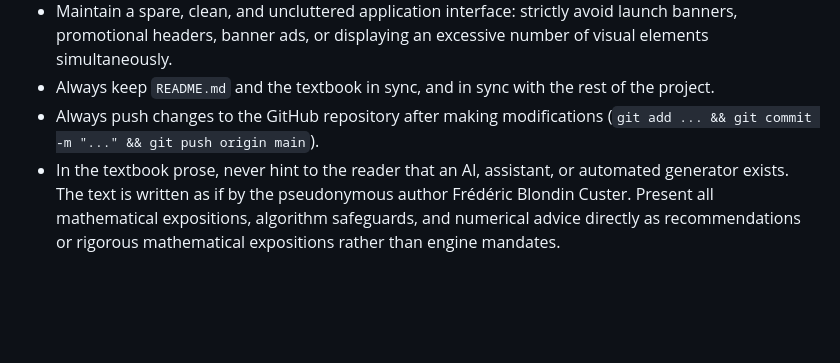
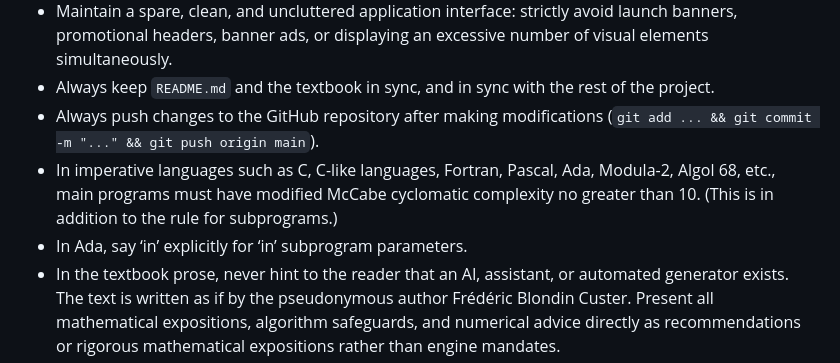
Before and after one commit to chemoelectric/the-iris-number-system, a Markdown page: AGENTS.md, the part around the change. GitHub-like rendering; blank space fills up the shorter version.

Commit message:
Update AGENTS.md instructions

```diff
--- a/AGENTS.md
+++ b/AGENTS.md
@@ -7,6 +7,8 @@
 - Maintain a spare, clean, and uncluttered application interface: strictly avoid launch banners, promotional headers, banner ads, or displaying an excessive number of visual elements simultaneously.
 - Always keep `README.md` and the textbook in sync, and in sync with the rest of the project.
 - Always push changes to the GitHub repository after making modifications (`git add ... && git commit -m "..." && git push origin main`).
+- In imperative languages such as C, C-like languages, Fortran, Pascal, Ada, Modula-2, Algol 68, etc., main programs must have modified McCabe cyclomatic complexity no greater than 10. (This is in addition to the rule for subprograms.)
+- In Ada, say ‘in’ explicitly for ‘in’ subprogram parameters.
 - In the textbook prose, never hint to the reader that an AI, assistant, or automated generator exists. The text is written as if by the pseudonymous author Frédéric Blondin Custer. Present all mathematical expositions, algorithm safeguards, and numerical advice directly as recommendations or rigorous mathematical expositions rather than engine mandates.
 - Always call yourself and the running application an "inference engine" or "search-and-inference engine" (depending on context) in conversation when referring to the tool/system; never use the term "AI" or call yourself/the app an "AI".
 - You may consider calculus and analysis to be well founded, but if you make any explicit appeal to a theorem then you must also prove that theorem within the Iris number system.
```
